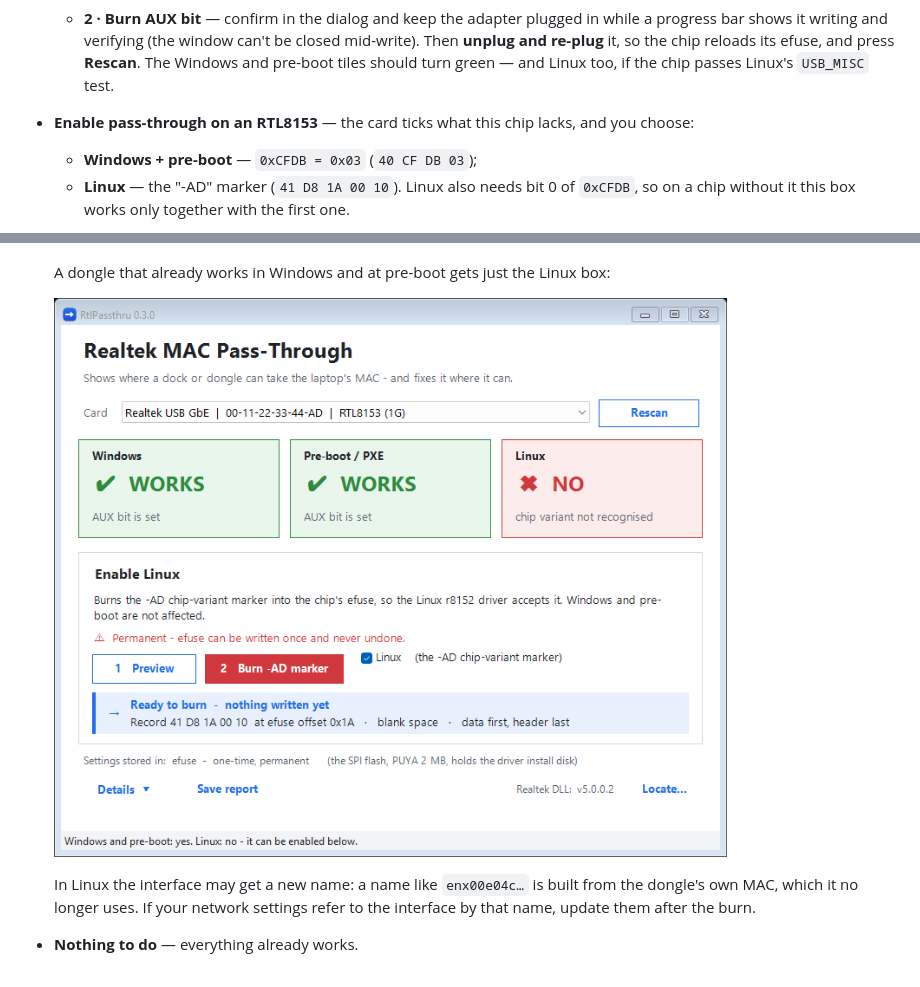
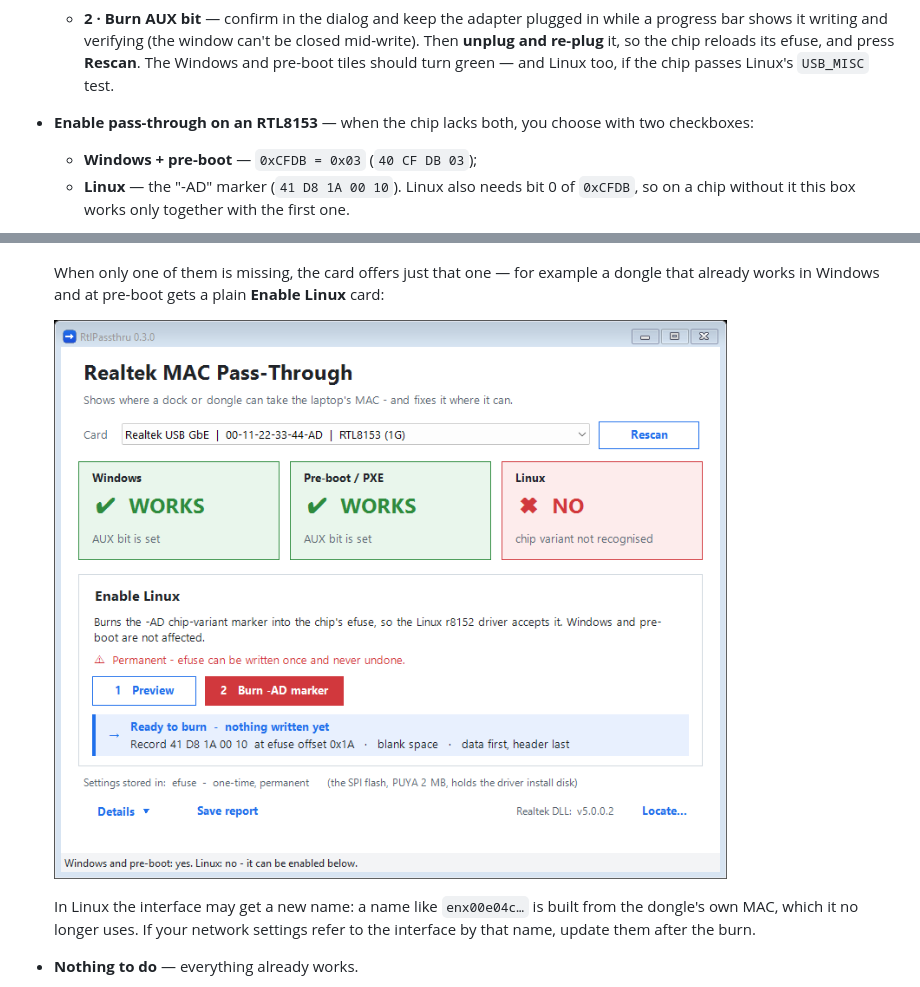
Before and after one commit to loglux/realtek-mac-passthrough, a Markdown page: README.md, 2 parts joined by grey strips. Drawn GitHub-style; pictures changed too: docs/img/05-enable-linux.png.

Commit message:
Show checkboxes only when there is a choice; one missing record gets a plain card
An -AD chip without the clone bits is told that 0xCFDB = 0x03 switches on
Linux too.

```diff
--- a/README.md
+++ b/README.md
@@ -197,7 +197,7 @@ Below the tiles, **one action card** offers what fits *this* card:
     bar shows it writing and verifying (the window can't be closed mid-write). Then **unplug and
     re-plug** it, so the chip reloads its efuse, and press **Rescan**. The Windows and pre-boot
     tiles should turn green — and Linux too, if the chip passes Linux's `USB_MISC` test.
-- **Enable pass-through on an RTL8153** — the card ticks what this chip lacks, and you choose:
+- **Enable pass-through on an RTL8153** — when the chip lacks both, you choose with two checkboxes:
   - **Windows + pre-boot** — `0xCFDB = 0x03` (`40 CF DB 03`);
   - **Linux** — the "-AD" marker (`41 D8 1A 00 10`). Linux also needs bit 0 of `0xCFDB`, so on a chip
     without it this box works only together with the first one.
@@ -209,7 +209,8 @@ Below the tiles, **one action card** offers what fits *this* card:
 
   ![Enable pass-through on an RTL8153](docs/img/05-enable-both.png)
 
-  A dongle that already works in Windows and at pre-boot gets just the Linux box:
+  When only one of them is missing, the card offers just that one — for example a dongle that already
+  works in Windows and at pre-boot gets a plain **Enable Linux** card:
 
   ![Enable Linux](docs/img/05-enable-linux.png)
 
```
Also changed, not shown: 1 other file.
